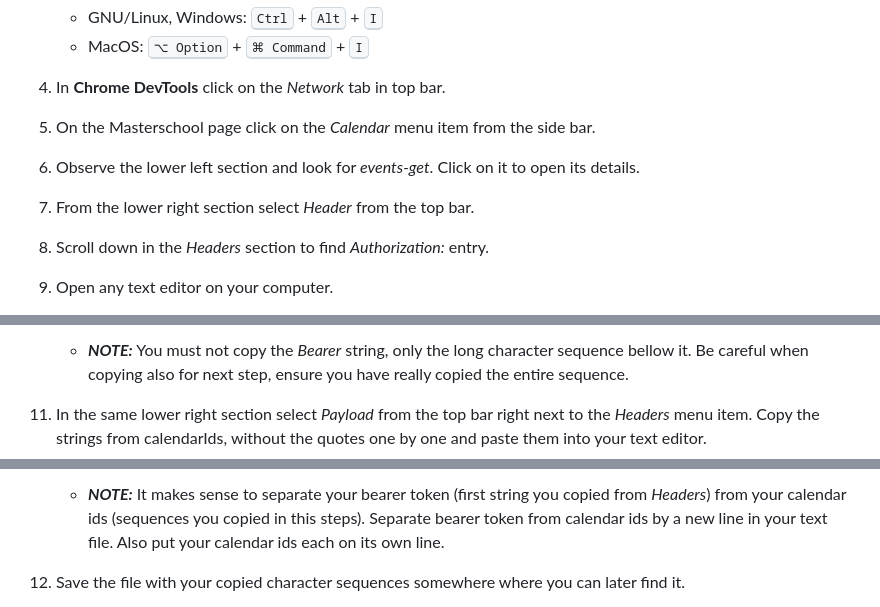
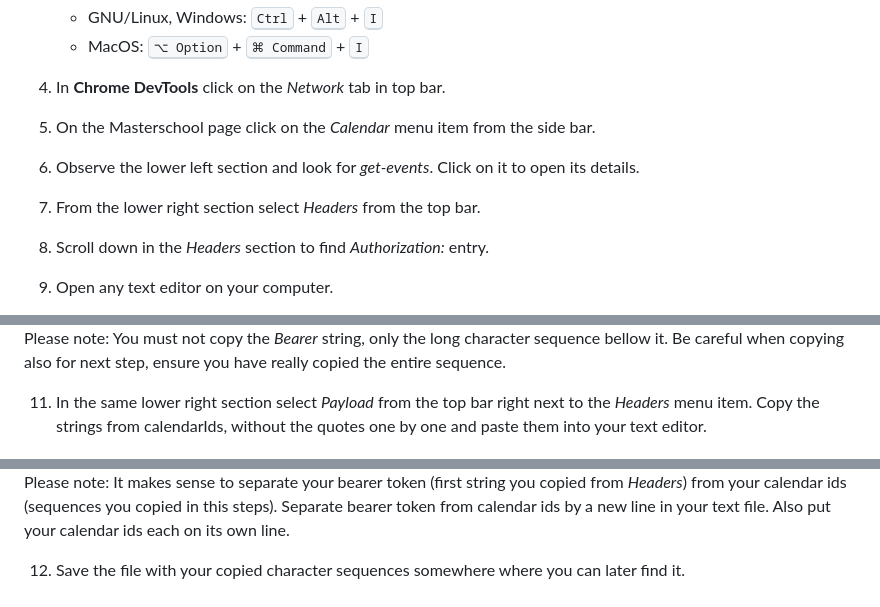
Before and after one commit to martinschne/ms-calendar-gsync-tool, a Markdown page: README.md, 3 parts joined by grey strips. Rendered like a GitHub page.

```diff
--- a/README.md
+++ b/README.md
@@ -24,8 +24,8 @@ If you need assistance, let me know.
 
 4. In <strong>Chrome DevTools</strong> click on the <em>Network</em> tab in top bar.
 5. On the Masterschool page click on the <em>Calendar</em> menu item from the side bar.
-6. Observe the lower left section and look for <em>events-get</em>. Click on it to open its details.
-7. From the lower right section select <em>Header</em> from the top bar.
+6. Observe the lower left section and look for <em>get-events</em>. Click on it to open its details.
+7. From the lower right section select <em>Headers</em> from the top bar.
 8. Scroll down in the <em>Headers</em> section to find <em>Authorization:</em> entry.
 9. Open any text editor on your computer.
 10. Copy the long sequence of gibberish right under the <em>Bearer</em> string in next to the <em>Authorization:</em> entry and paste it in the text editor.
@@ -32,4 +33,4 @@ If you need assistance, let me know.
 
-    - **_NOTE:_** You must not copy the <em>Bearer</em> string, only the long character sequence bellow it. Be careful when copying also for next step, ensure you have really copied the entire sequence.
+Please note: You must not copy the <em>Bearer</em> string, only the long character sequence bellow it. Be careful when copying also for next step, ensure you have really copied the entire sequence.
 
 11. In the same lower right section select <em>Payload</em> from the top bar right next to the <em>Headers</em> menu item. Copy the strings from calendarIds, without the quotes one by one and paste them into your text editor.
@@ -36,4 +38,4 @@ If you need assistance, let me know.
 
-    - **_NOTE:_** It makes sense to separate your bearer token (first string you copied from <em>Headers</em>) from your calendar ids (sequences you copied in this steps). Separate bearer token from calendar ids by a new line in your text file. Also put your calendar ids each on its own line.
+Please note: It makes sense to separate your bearer token (first string you copied from <em>Headers</em>) from your calendar ids (sequences you copied in this steps). Separate bearer token from calendar ids by a new line in your text file. Also put your calendar ids each on its own line.
 
 12. Save the file with your copied character sequences somewhere where you can later find it.
```
Also changed, not shown: other parts of README.md (+12 -2 lines).
